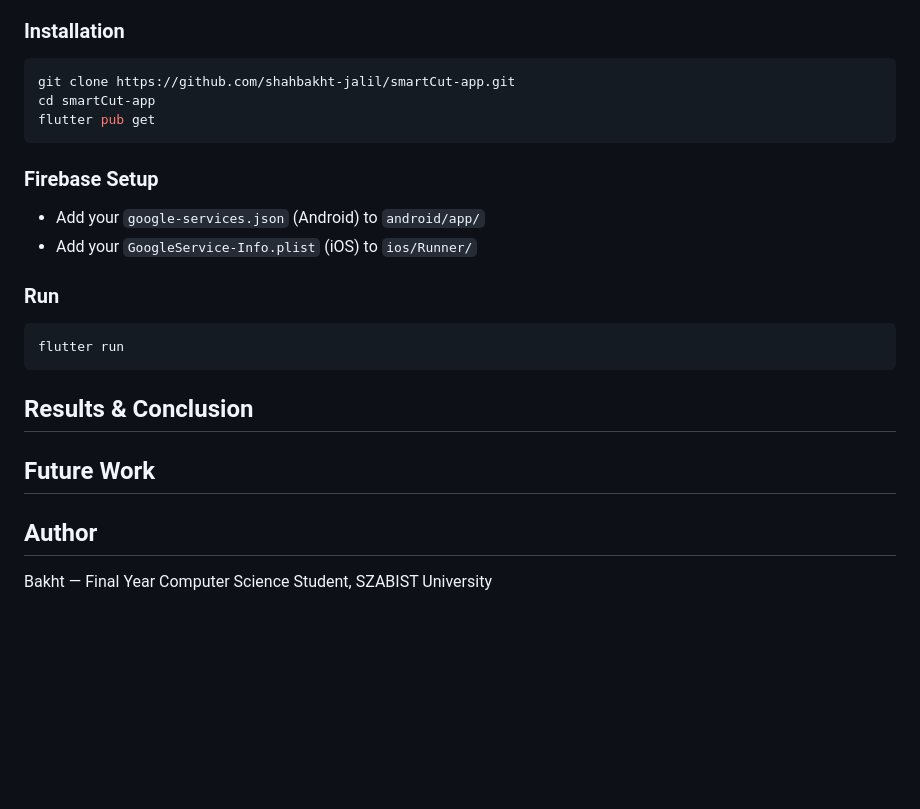
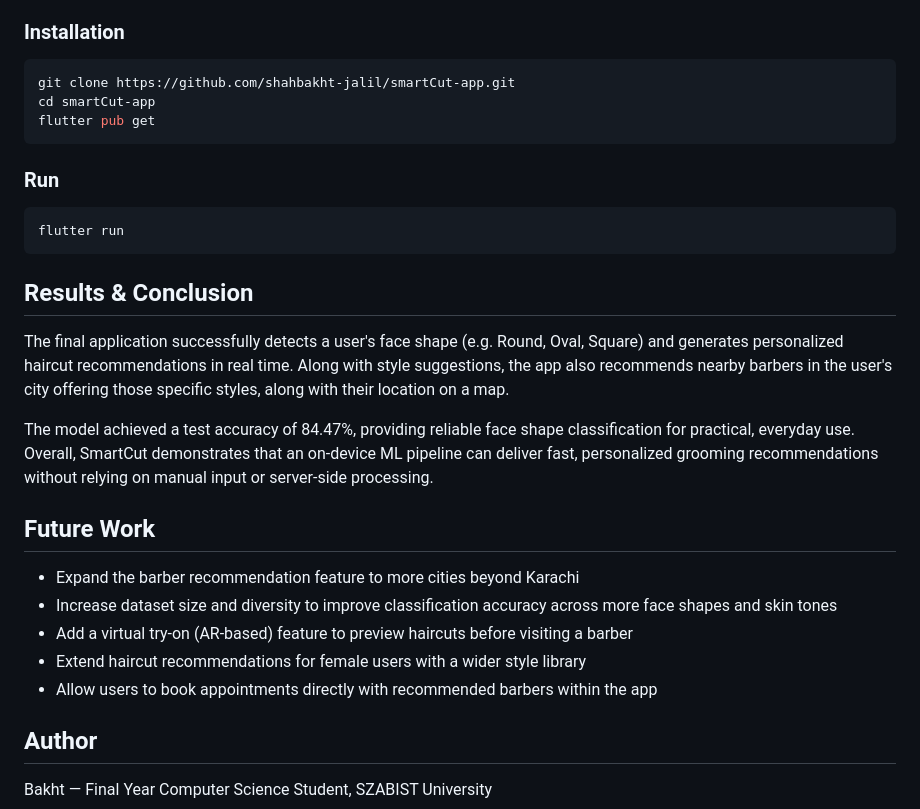
Before and after one commit to shahbakht-jalil/smartCut-app, a Markdown page: README.md, the part around one of its changes. Rendered like a GitHub page; blank space fills up the shorter version.

````diff
--- a/README.md
+++ b/README.md
@@ -108,11 +104,6 @@ cd smartCut-app
 flutter pub get
 ```
 
-### Firebase Setup
-
-- Add your `google-services.json` (Android) to `android/app/`
-- Add your `GoogleService-Info.plist` (iOS) to `ios/Runner/`
-
 ### Run
 
 ```bash
@@ -121,11 +112,17 @@ flutter run
 
 ## Results & Conclusion
 
-<!-- TODO: Add final results — model accuracy, user testing feedback, overall conclusion of the project -->
+The final application successfully detects a user's face shape (e.g. Round, Oval, Square) and generates personalized haircut recommendations in real time. Along with style suggestions, the app also recommends nearby barbers in the user's city offering those specific styles, along with their location on a map.
+
+The model achieved a test accuracy of 84.47%, providing reliable face shape classification for practical, everyday use. Overall, SmartCut demonstrates that an on-device ML pipeline can deliver fast, personalized grooming recommendations without relying on manual input or server-side processing.
 
 ## Future Work
 
-<!-- TODO: Add planned improvements — e.g. expanding dataset, adding more haircut styles, improving model accuracy, AR try-on feature, etc. -->
+- Expand the barber recommendation feature to more cities beyond Karachi
+- Increase dataset size and diversity to improve classification accuracy across more face shapes and skin tones
+- Add a virtual try-on (AR-based) feature to preview haircuts before visiting a barber
+- Extend haircut recommendations for female users with a wider style library
+- Allow users to book appointments directly with recommended barbers within the app
 
 ## Author
 
````
Also changed, not shown: other parts of README.md (+13 -17 lines).
